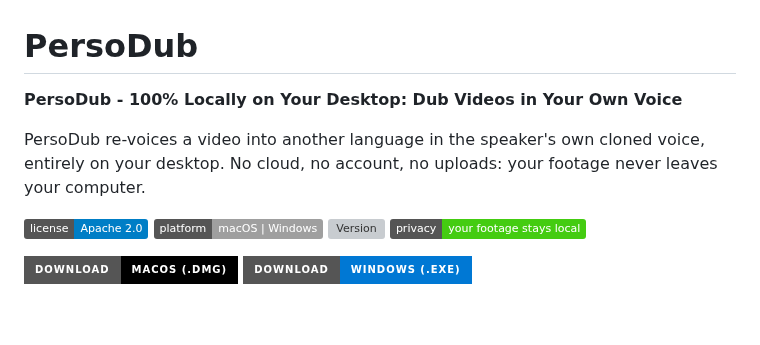
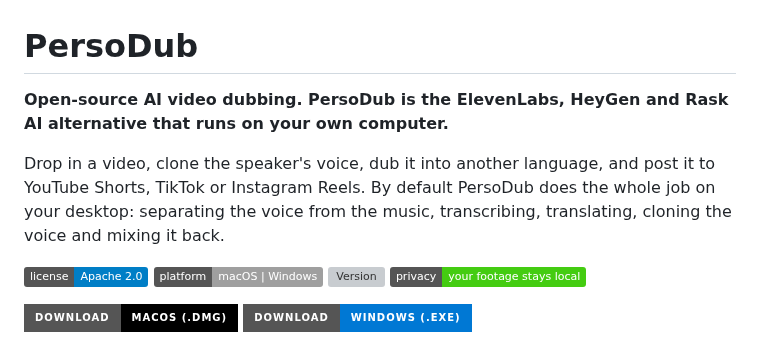
Before and after one commit to stronghamjji/PersoDub, a Markdown page: README.md, the part around the change. GitHub-like rendering; badges without logos; blank space fills up the shorter version; grey boxes are pictures that could not be loaded.

Commit message:
The README opens with what people search for: an open-source ElevenLabs, HeyGen and Rask AI alternative for Shorts, TikTok and Reels

```diff
--- a/README.md
+++ b/README.md
@@ -1,10 +1,11 @@
 # PersoDub
 
-**PersoDub - 100% Locally on Your Desktop: Dub Videos in Your Own Voice**
+**Open-source AI video dubbing. PersoDub is the ElevenLabs, HeyGen and Rask AI alternative that runs on your own computer.**
 
-PersoDub re-voices a video into another language in the speaker's own cloned voice,
-entirely on your desktop. No cloud, no account, no uploads: your footage never leaves
-your computer.
+Drop in a video, clone the speaker's voice, dub it into another language, and post it to
+YouTube Shorts, TikTok or Instagram Reels. By default PersoDub does the whole job on your
+desktop: separating the voice from the music, transcribing, translating, cloning the voice
+and mixing it back.
 
 [![License](https://img.shields.io/badge/license-Apache%202.0-blue.svg)](LICENSE)
 [![Platform](https://img.shields.io/badge/platform-macOS%20%7C%20Windows-lightgrey.svg)](#requirements)
```
